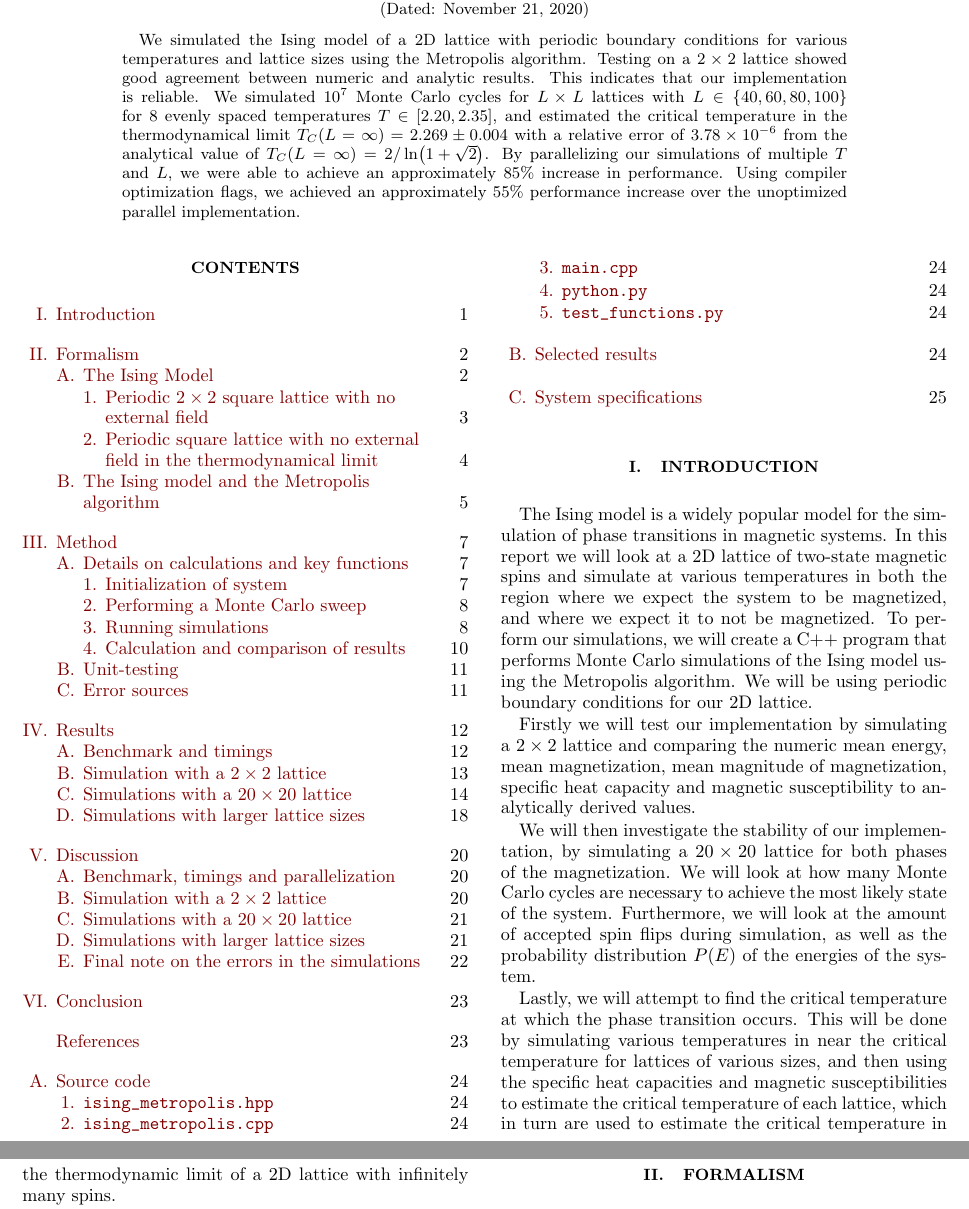
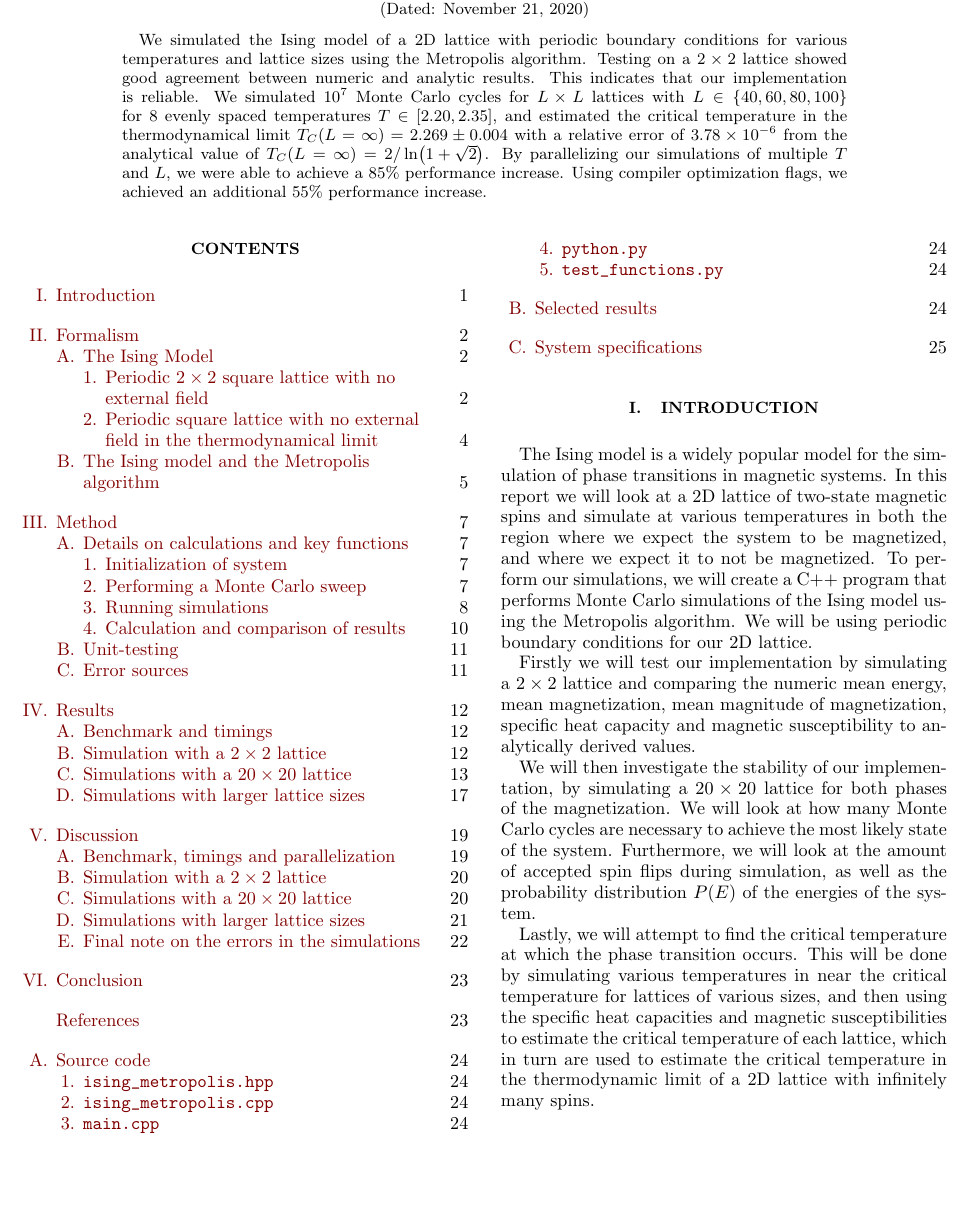
Before and after one commit to eivinsto/FYS3150_Project_4, a LaTeX paper (doc/FYS3150_Project_4.tex): two parts of pages 1 and 2 of 25 before the commit and part of page 1 of 25 after it, the two joined at a grey line, cut so that both start at the same text, the shorter picture padded with empty space. Compiled offline with pdfLaTeX.

Commit message:
Slight adjustements to abstract

```diff
--- a/doc/FYS3150_Project_4.tex
+++ b/doc/FYS3150_Project_4.tex
@@ -129,8 +129,7 @@
 \noaffiliation                            % ignore this
 
 \begin{abstract}
-We simulated the Ising model of a 2D lattice with periodic boundary conditions for various temperatures and lattice sizes using the Metropolis algorithm. Testing on a \(2 \times 2\) lattice showed good agreement between numeric and analytic results. This indicates that our implementation is reliable. We simulated \(10^{7}\) Monte Carlo cycles for \(L\times L\) lattices with \(L \in \{40, 60, 80, 100\}\) for \(8\) evenly spaced temperatures \(T \in [2.20, 2.35]\), and estimated the critical temperature in the thermodynamical limit $T_C(L=\infty) = 2.269 \pm 0.004$ with a relative error of \num{3.78e-06} from the analytical value of $T_C(L=\infty) = 2/\ln(1 + \sqrt{2})$. By parallelizing our simulations of multiple \(T\) and \(L\), we were able to achieve an approximately \(85\%\) increase in performance. Using compiler optimization flags, we achieved an approximately \(55\%\) performance increase over the unoptimized parallel implementation.
-
+We simulated the Ising model of a 2D lattice with periodic boundary conditions for various temperatures and lattice sizes using the Metropolis algorithm. Testing on a \(2 \times 2\) lattice showed good agreement between numeric and analytic results. This indicates that our implementation is reliable. We simulated \(10^{7}\) Monte Carlo cycles for \(L\times L\) lattices with \(L \in \{40, 60, 80, 100\}\) for \(8\) evenly spaced temperatures \(T \in [2.20, 2.35]\), and estimated the critical temperature in the thermodynamical limit $T_C(L=\infty) = 2.269 \pm 0.004$ with a relative error of \num{3.78e-06} from the analytical value of $T_C(L=\infty) = 2/\ln(1 + \sqrt{2})$. By parallelizing our simulations of multiple \(T\) and \(L\), we were able to achieve a \(85\%\) performance increase. Using compiler optimization flags, we achieved an additional \(55\%\) performance increase.
 \end{abstract}
 
 \maketitle                                % creates the title, author, date
```
